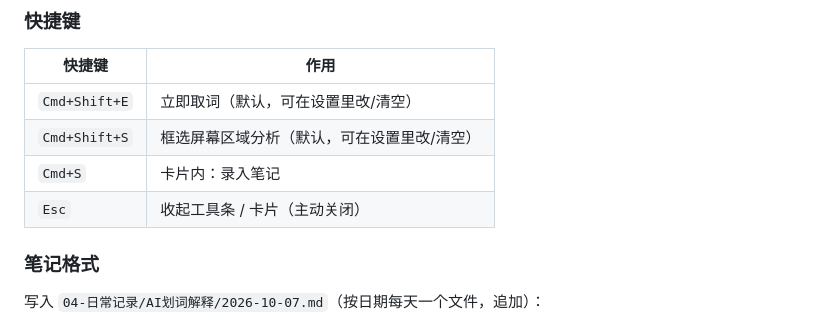
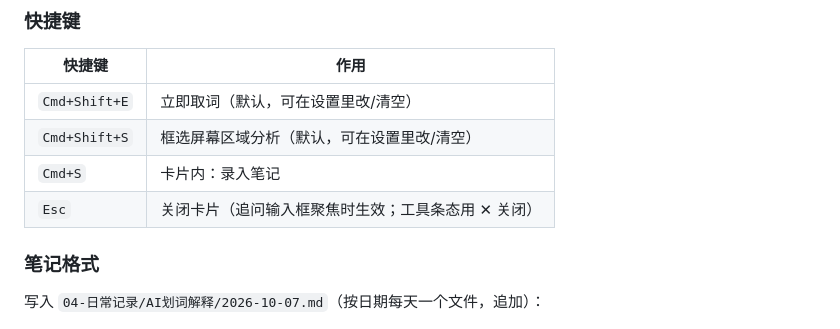
Before and after one commit to youniszhang/huaci-assistant, a Markdown page: README.md, the part around the change. Drawn GitHub-style.

Commit message:
README：修正 Esc 键行为描述（仅卡片追问框聚焦时生效）

```diff
--- a/README.md
+++ b/README.md
@@ -128,7 +128,7 @@ npm start                              # 启动
 | `Cmd+Shift+E` | 立即取词（默认，可在设置里改/清空） |
 | `Cmd+Shift+S` | 框选屏幕区域分析（默认，可在设置里改/清空） |
 | `Cmd+S` | 卡片内：录入笔记 |
-| `Esc` | 收起工具条 / 卡片（主动关闭） |
+| `Esc` | 关闭卡片（追问输入框聚焦时生效；工具条态用 ✕ 关闭） |
 
 ### 笔记格式
 
```
